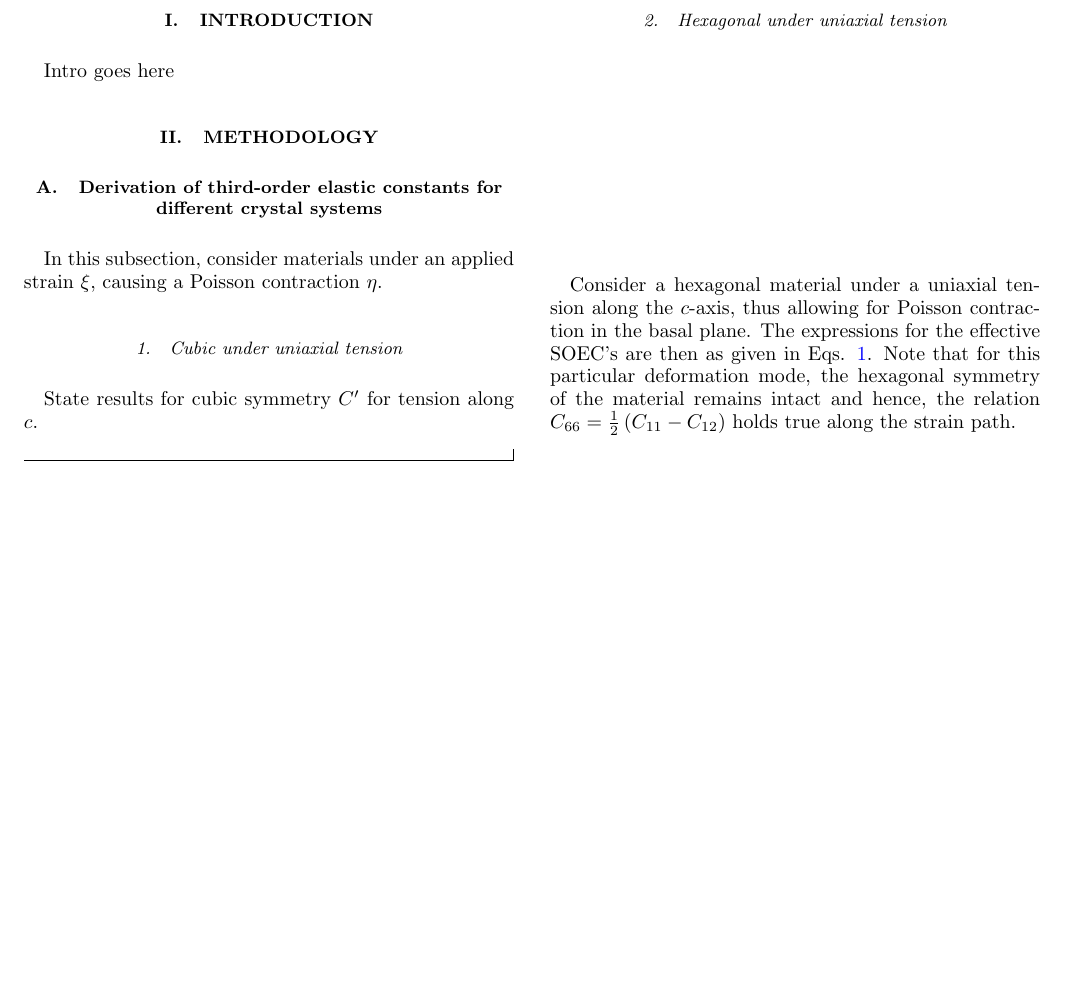
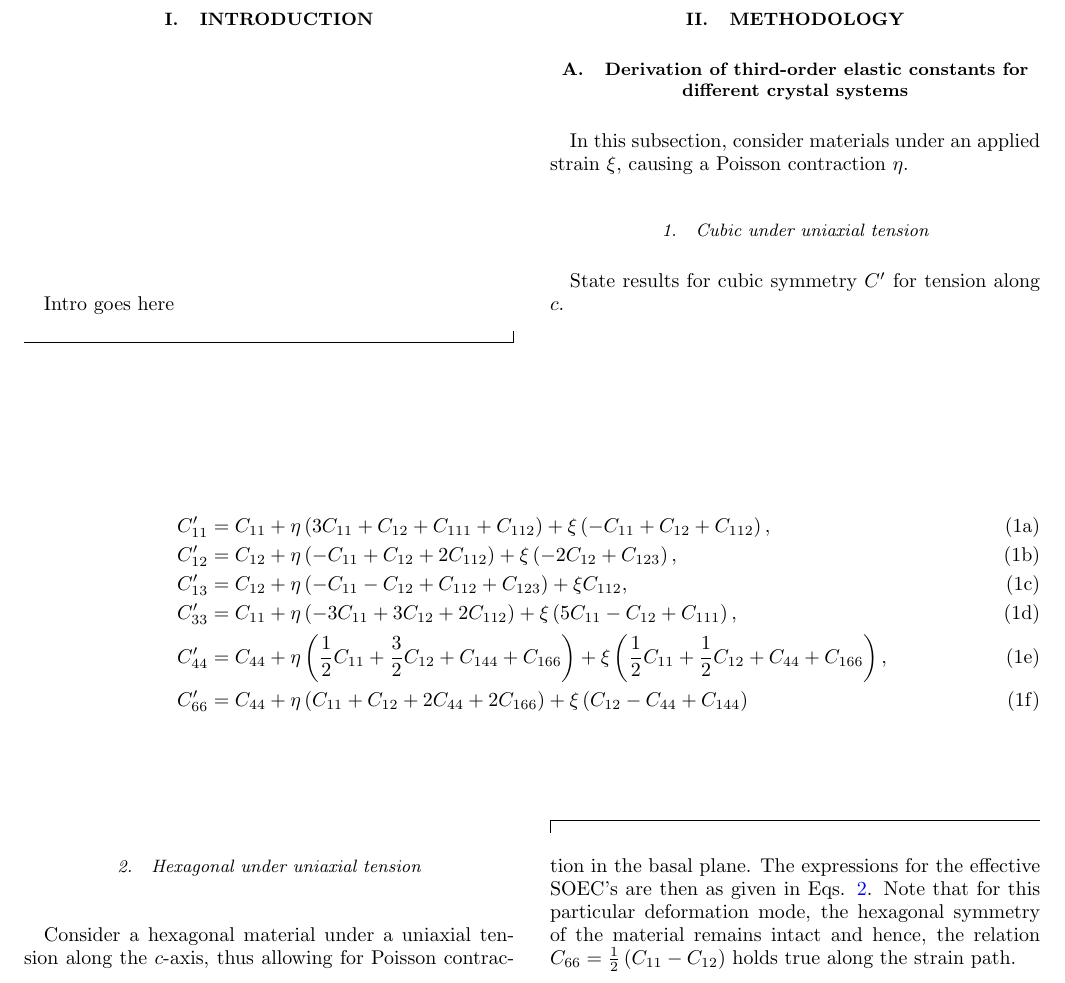
Before and after one commit to maartendft/TOECpaper, a LaTeX paper (manuscript.tex): part of page 1 of 8 before the commit and part of page 1 of 9 after it, cut so that both start at the same text, the shorter picture padded with empty space. Compiled offline with pdfLaTeX.

Commit message:
Update manuscript.tex
Added the C primes for the cubic case.

```diff
--- a/manuscript.tex
+++ b/manuscript.tex
@@ -52,6 +52,19 @@ In this subsection, consider materials under an applied strain $\xi$, causing a
 
 \subsubsection{Cubic under uniaxial tension}
 State results for cubic symmetry $C'$ for tension along $c$.
+\begin{widetext}
+\begin{subequations}
+\label{eqn:Cprime_Cubic}
+\begin{align}
+        C_{11}' &=C_{11} + \eta \left( 3C_{11} + C_{12} +C_{111} + C_{112}\right) + \xi \left(-C_{11} + C_{12} + C_{112} \right),\\
+        C_{12}' &=C_{12} + \eta \left(-C_{11} + C_{12}  + 2C_{112}\right) + \xi \left(-2C_{12} + C_{123} \right),\\
+				C_{13}' &=C_{12} + \eta \left(-C_{11}-C_{12} + C_{112} + C_{123} \right) + \xi C_{112},\\
+				C_{33}' &=C_{11} + \eta \left( -3C_{11}+3C_{12} + 2 C_{112} \right) + \xi \left( 5C_{11} - C_{12} + C_{111}\right),\\
+				C_{44}' &=C_{44} + \eta \left(\frac{1}{2} C_{11} + \frac{3}{2} C_{12} + C_{144} + C_{166} \right) + \xi \left(\frac{1}{2} C_{11} + \frac{1}{2} C_{12} + C_{44} + C_{166}  \right),\\
+				C_{66}' &=C_{44} + \eta \left( C_{11} + C_{12} + 2C_{44} + 2C_{166} \right) + \xi \left(C_{12} - C_{44} + C_{144} \right)
+\end{align}
+\end{subequations}
+\end{widetext}
 
 \subsubsection{Hexagonal under uniaxial tension}
 Consider a hexagonal material under a uniaxial tension along the $c$-axis, thus allowing for Poisson contraction in the basal plane. The expressions for the effective SOEC's are then as given in Eqs. \ref{eqn:Cprime_hexagonal}. Note that for this particular deformation mode, the hexagonal symmetry of the material remains intact and hence, the relation $C_{66} = \frac{1}{2} \left(C_{11} - C_{12}\right)$ holds true along the strain path.
```
